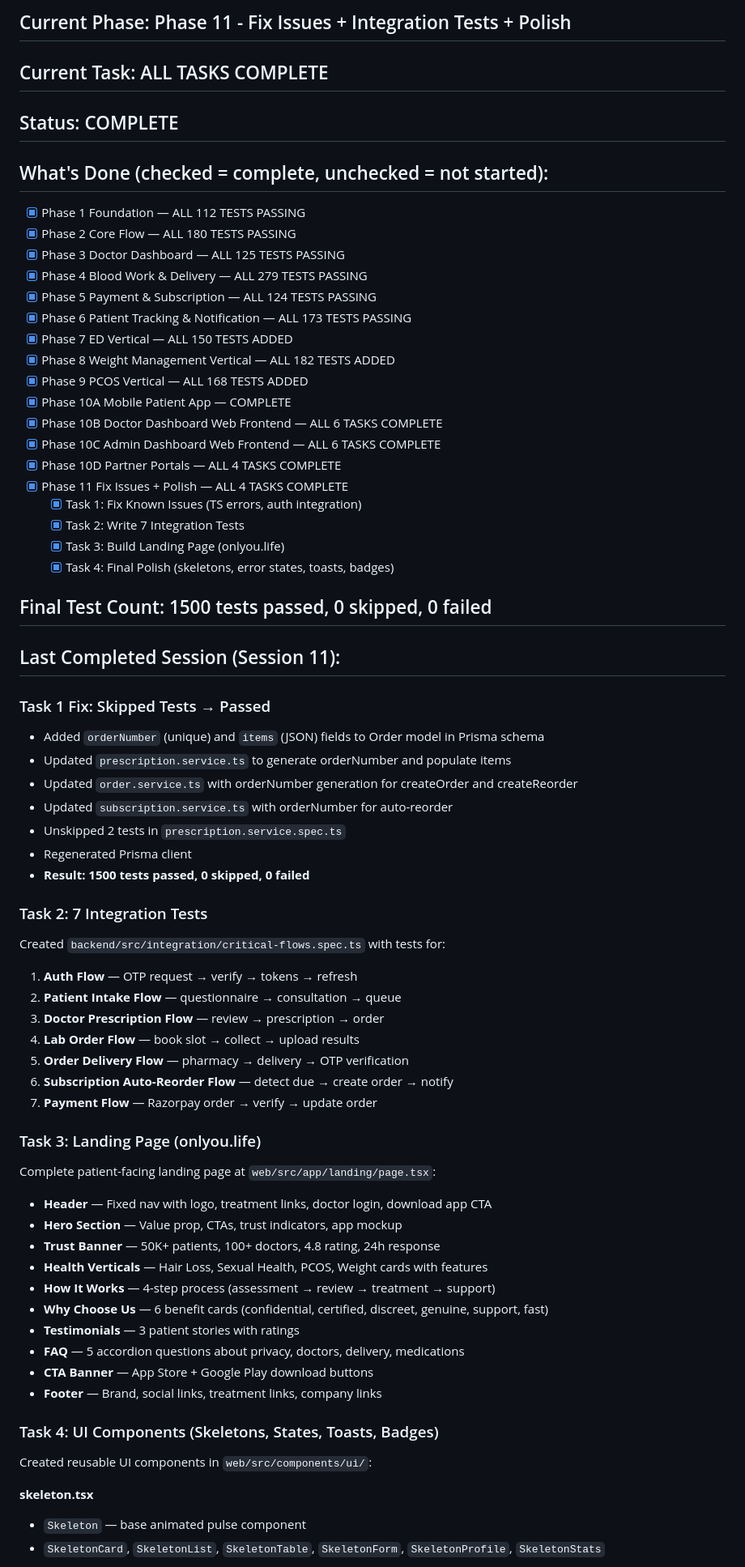
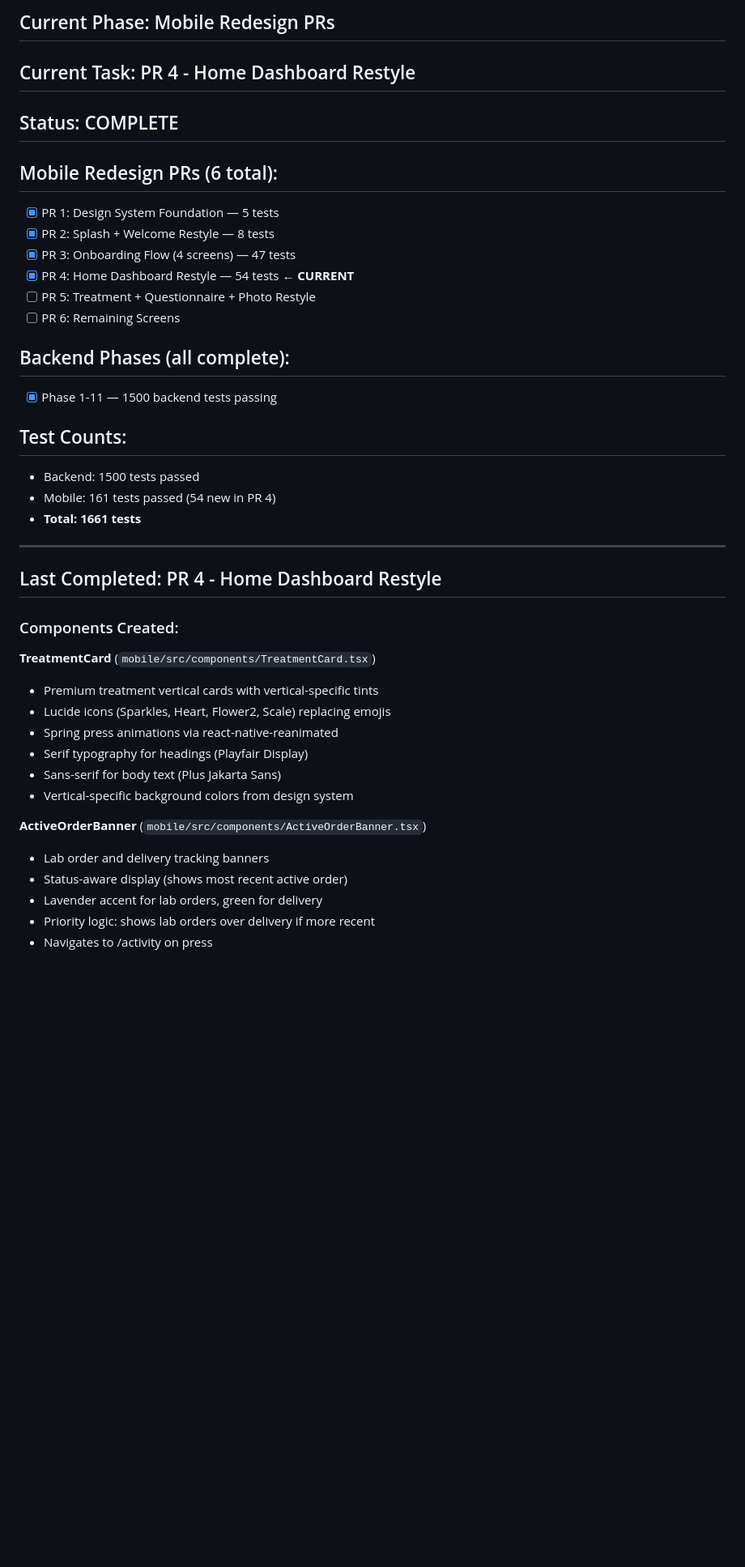
Before and after one commit to vabhishikth/onlyou, a Markdown page: docs/CHECKPOINT.md, the part around one of its changes. Shown at 81% size. Rendered like a GitHub page; blank space fills up the shorter version.

Commit message:
docs: update checkpoint for PR 4 completion

```diff
--- a/docs/CHECKPOINT.md
+++ b/docs/CHECKPOINT.md
@@ -2,68 +2,42 @@
 
-## Current Phase: Phase 11 - Fix Issues + Integration Tests + Polish
-## Current Task: ALL TASKS COMPLETE
+## Current Phase: Mobile Redesign PRs
+## Current Task: PR 4 - Home Dashboard Restyle
 ## Status: COMPLETE
 
-## What's Done (checked = complete, unchecked = not started):
-- [x] Phase 1 Foundation — ALL 112 TESTS PASSING
-- [x] Phase 2 Core Flow — ALL 180 TESTS PASSING
-- [x] Phase 3 Doctor Dashboard — ALL 125 TESTS PASSING
-- [x] Phase 4 Blood Work & Delivery — ALL 279 TESTS PASSING
-- [x] Phase 5 Payment & Subscription — ALL 124 TESTS PASSING
-- [x] Phase 6 Patient Tracking & Notification — ALL 173 TESTS PASSING
-- [x] Phase 7 ED Vertical — ALL 150 TESTS ADDED
-- [x] Phase 8 Weight Management Vertical — ALL 182 TESTS ADDED
-- [x] Phase 9 PCOS Vertical — ALL 168 TESTS ADDED
-- [x] Phase 10A Mobile Patient App — COMPLETE
-- [x] Phase 10B Doctor Dashboard Web Frontend — ALL 6 TASKS COMPLETE
-- [x] Phase 10C Admin Dashboard Web Frontend — ALL 6 TASKS COMPLETE
-- [x] Phase 10D Partner Portals — ALL 4 TASKS COMPLETE
-- [x] Phase 11 Fix Issues + Polish — ALL 4 TASKS COMPLETE
-  - [x] Task 1: Fix Known Issues (TS errors, auth integration)
-  - [x] Task 2: Write 7 Integration Tests
-  - [x] Task 3: Build Landing Page (onlyou.life)
-  - [x] Task 4: Final Polish (skeletons, error states, toasts, badges)
+## Mobile Redesign PRs (6 total):
+- [x] PR 1: Design System Foundation — 5 tests
+- [x] PR 2: Splash + Welcome Restyle — 8 tests
+- [x] PR 3: Onboarding Flow (4 screens) — 47 tests
+- [x] PR 4: Home Dashboard Restyle — 54 tests ← **CURRENT**
+- [ ] PR 5: Treatment + Questionnaire + Photo Restyle
+- [ ] PR 6: Remaining Screens
 
-## Final Test Count: 1500 tests passed, 0 skipped, 0 failed
+## Backend Phases (all complete):
+- [x] Phase 1-11 — 1500 backend tests passing
 
-## Last Completed Session (Session 11):
+## Test Counts:
+- Backend: 1500 tests passed
+- Mobile: 161 tests passed (54 new in PR 4)
+- **Total: 1661 tests**
 
-### Task 1 Fix: Skipped Tests → Passed
-- Added `orderNumber` (unique) and `items` (JSON) fields to Order model in Prisma schema
-- Updated `prescription.service.ts` to generate orderNumber and populate items
-- Updated `order.service.ts` with orderNumber generation for createOrder and createReorder
-- Updated `subscription.service.ts` with orderNumber for auto-reorder
-- Unskipped 2 tests in `prescription.service.spec.ts`
-- Regenerated Prisma client
-- **Result: 1500 tests passed, 0 skipped, 0 failed**
+---
 
-### Task 2: 7 Integration Tests
-Created `backend/src/integration/critical-flows.spec.ts` with tests for:
-1. **Auth Flow** — OTP request → verify → tokens → refresh
-2. **Patient Intake Flow** — questionnaire → consultation → queue
-3. **Doctor Prescription Flow** — review → prescription → order
-4. **Lab Order Flow** — book slot → collect → upload results
-5. **Order Delivery Flow** — pharmacy → delivery → OTP verification
-6. **Subscription Auto-Reorder Flow** — detect due → create order → notify
-7. **Payment Flow** — Razorpay order → verify → update order
+## Last Completed: PR 4 - Home Dashboard Restyle
 
-### Task 3: Landing Page (onlyou.life)
-Complete patient-facing landing page at `web/src/app/landing/page.tsx`:
-- **Header** — Fixed nav with logo, treatment links, doctor login, download app CTA
-- **Hero Section** — Value prop, CTAs, trust indicators, app mockup
-- **Trust Banner** — 50K+ patients, 100+ doctors, 4.8 rating, 24h response
-- **Health Verticals** — Hair Loss, Sexual Health, PCOS, Weight cards with features
-- **How It Works** — 4-step process (assessment → review → treatment → support)
-- **Why Choose Us** — 6 benefit cards (confidential, certified, discreet, genuine, support, fast)
-- **Testimonials** — 3 patient stories with ratings
-- **FAQ** — 5 accordion questions about privacy, doctors, delivery, medications
-- **CTA Banner** — App Store + Google Play download buttons
-- **Footer** — Brand, social links, treatment links, company links
+### Components Created:
 
-### Task 4: UI Components (Skeletons, States, Toasts, Badges)
-Created reusable UI components in `web/src/components/ui/`:
+**TreatmentCard** (`mobile/src/components/TreatmentCard.tsx`)
+- Premium treatment vertical cards with vertical-specific tints
+- Lucide icons (Sparkles, Heart, Flower2, Scale) replacing emojis
+- Spring press animations via react-native-reanimated
+- Serif typography for headings (Playfair Display)
+- Sans-serif for body text (Plus Jakarta Sans)
+- Vertical-specific background colors from design system
 
-**skeleton.tsx**
-- `Skeleton` — base animated pulse component
-- `SkeletonCard`, `SkeletonList`, `SkeletonTable`, `SkeletonForm`, `SkeletonProfile`, `SkeletonStats`
+**ActiveOrderBanner** (`mobile/src/components/ActiveOrderBanner.tsx`)
+- Lab order and delivery tracking banners
+- Status-aware display (shows most recent active order)
+- Lavender accent for lab orders, green for delivery
+- Priority logic: shows lab orders over delivery if more recent
+- Navigates to /activity on press
 
```
Also changed, not shown: other parts of docs/CHECKPOINT.md (+38 -54 lines).
